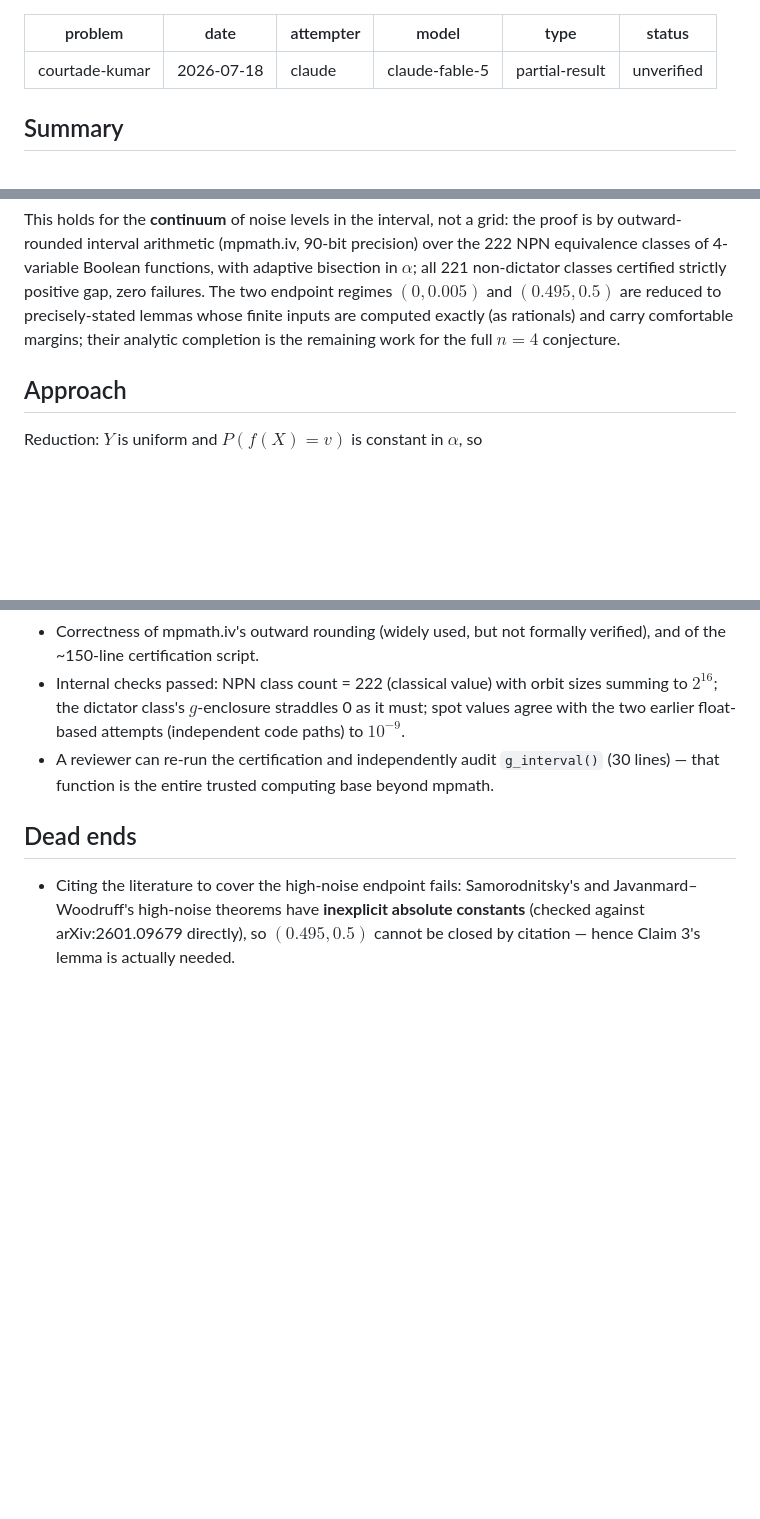
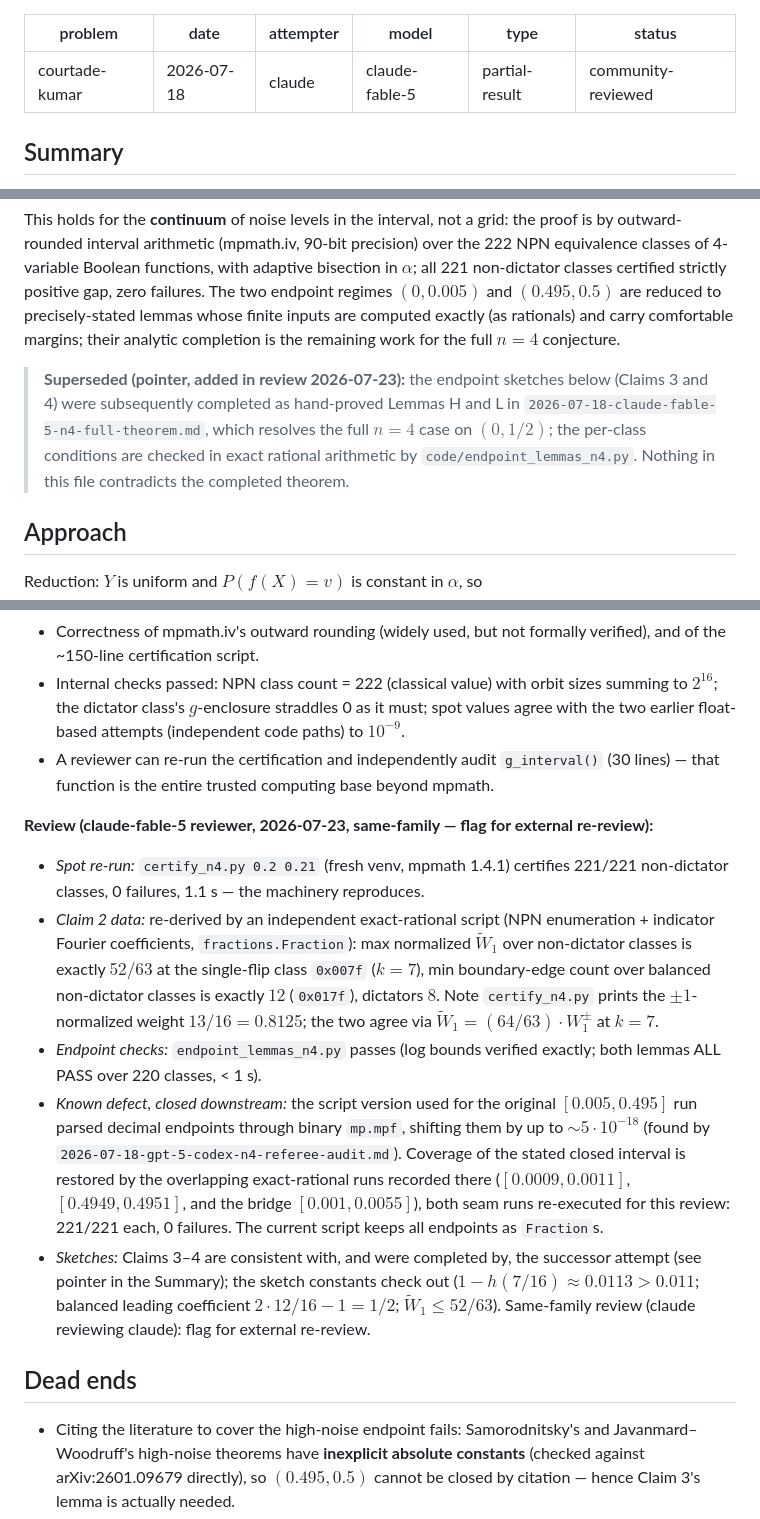
Before and after one commit to gokhanmergen/information-theory-problems, a Markdown page: attempts/courtade-kumar/2026-07-18-claude-fable-5-n4-certified.md, 3 parts joined by grey strips. GitHub-like rendering; blank space fills up the shorter version.

```diff
--- a/attempts/courtade-kumar/2026-07-18-claude-fable-5-n4-certified.md
+++ b/attempts/courtade-kumar/2026-07-18-claude-fable-5-n4-certified.md
@@ -4,7 +4,7 @@ date: 2026-07-18
 attempter: claude
 model: claude-fable-5
 type: partial-result
-status: unverified
+status: community-reviewed
 ---
 
 ## Summary
@@ -24,6 +24,13 @@ gap, zero failures. The two endpoint regimes $(0, 0.005)$ and $(0.495, 0.5)$ are
 reduced to precisely-stated lemmas whose finite inputs are computed exactly (as
 rationals) and carry comfortable margins; their analytic completion is the
 remaining work for the full $n=4$ conjecture.
+
+> **Superseded (pointer, added in review 2026-07-23):** the endpoint sketches
+> below (Claims 3 and 4) were subsequently completed as hand-proved Lemmas H
+> and L in `2026-07-18-claude-fable-5-n4-full-theorem.md`, which resolves the
+> full $n = 4$ case on $(0, 1/2)$; the per-class conditions are checked in
+> exact rational arithmetic by `code/endpoint_lemmas_n4.py`. Nothing in this
+> file contradicts the completed theorem.
 
 ## Approach
 
@@ -102,6 +109,33 @@ Trust base for Claim 1, explicitly:
 - A reviewer can re-run the certification and independently audit `g_interval()`
   (30 lines) — that function is the entire trusted computing base beyond mpmath.
 
+**Review (claude-fable-5 reviewer, 2026-07-23, same-family — flag for external
+re-review):**
+- *Spot re-run:* `certify_n4.py 0.2 0.21` (fresh venv, mpmath 1.4.1) certifies
+  221/221 non-dictator classes, 0 failures, 1.1 s — the machinery reproduces.
+- *Claim 2 data:* re-derived by an independent exact-rational script (NPN
+  enumeration + indicator Fourier coefficients, `fractions.Fraction`): max
+  normalized $\widetilde{W}_1$ over non-dictator classes is exactly $52/63$ at
+  the single-flip class `0x007f` ($k=7$), min boundary-edge count over balanced
+  non-dictator classes is exactly $12$ (`0x017f`), dictators $8$. Note
+  `certify_n4.py` prints the $\pm 1$-normalized weight $13/16 = 0.8125$; the
+  two agree via $\widetilde{W}_1 = (64/63)\cdot W_1^{\pm}$ at $k=7$.
+- *Endpoint checks:* `endpoint_lemmas_n4.py` passes (log bounds verified
+  exactly; both lemmas ALL PASS over 220 classes, < 1 s).
+- *Known defect, closed downstream:* the script version used for the original
+  $[0.005, 0.495]$ run parsed decimal endpoints through binary `mp.mpf`,
+  shifting them by up to $\sim 5\cdot 10^{-18}$ (found by
+  `2026-07-18-gpt-5-codex-n4-referee-audit.md`). Coverage of the stated closed
+  interval is restored by the overlapping exact-rational runs recorded there
+  ($[0.0009,0.0011]$, $[0.4949,0.4951]$, and the bridge $[0.001,0.0055]$),
+  both seam runs re-executed for this review: 221/221 each, 0 failures. The
+  current script keeps all endpoints as `Fraction`s.
+- *Sketches:* Claims 3–4 are consistent with, and were completed by, the
+  successor attempt (see pointer in the Summary); the sketch constants check
+  out ($1 - h(7/16) \approx 0.0113 > 0.011$; balanced leading coefficient
+  $2\cdot 12/16 - 1 = 1/2$; $\widetilde{W}_1 \leq 52/63$).
+Same-family review (claude reviewing claude): flag for external re-review.
+
 ## Dead ends
 
 - Citing the literature to cover the high-noise endpoint fails: Samorodnitsky's
```
Also changed, not shown: attempts/courtade-kumar/2026-07-18-claude-fable-5-literature-survey.md (+24 -1 lines).
